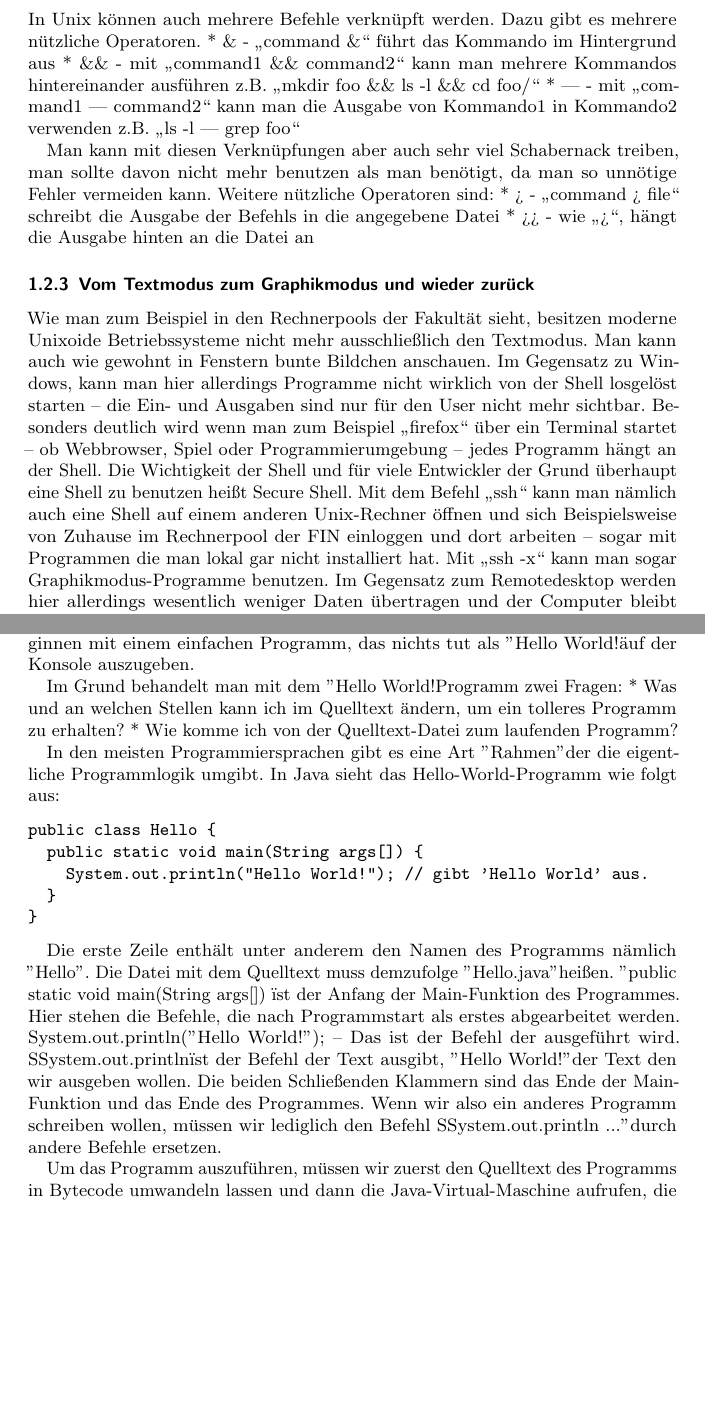
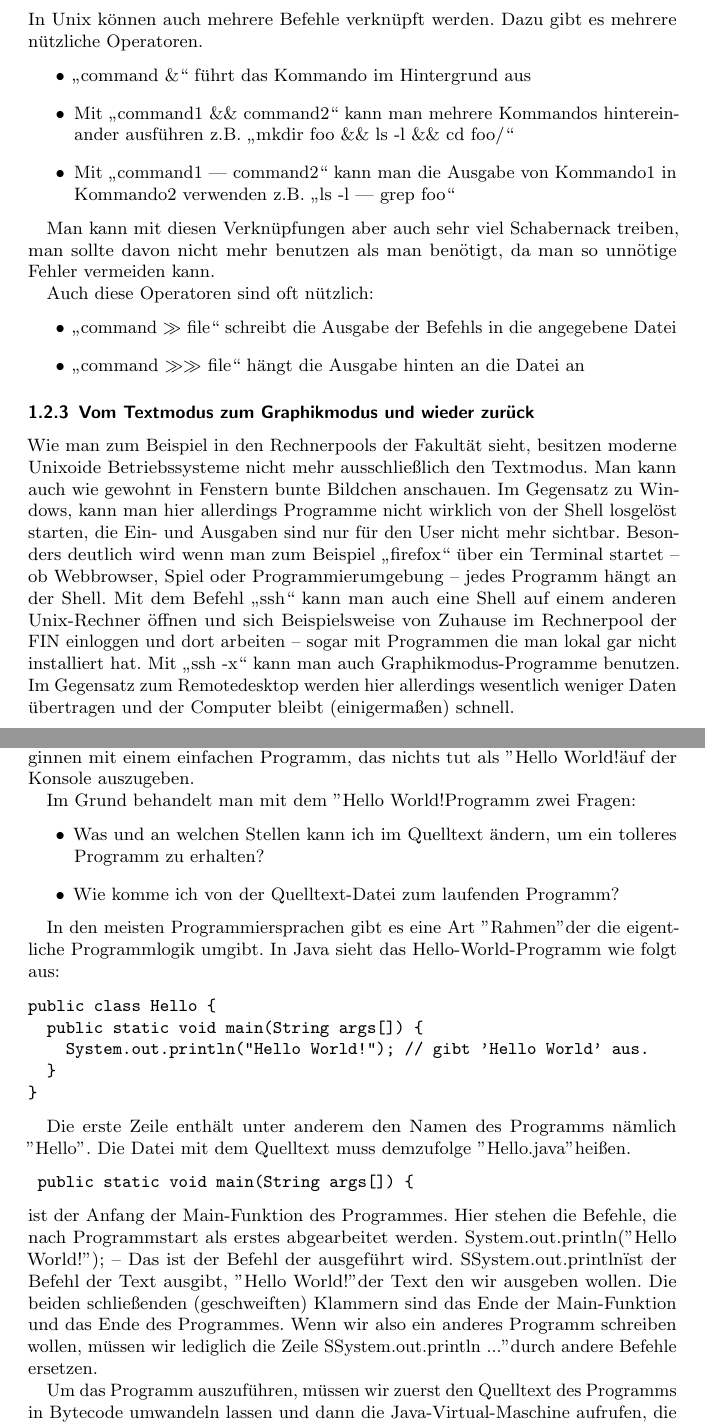
Before and after one commit to FIN-Vorkurs/progheft, a LaTeX book (Tex/main.tex, which reads Tex/HelloWorld.tex, Tex/Unix.tex): two parts of pages 6 and 8 of 12, joined at a grey line, cut so that both start at the same text, the shorter picture padded with empty space. Compiled offline with pdfLaTeX; an older LaTeX class or package is replaced by its successor.

Commit message:
texing hello-world

```diff
--- a/Tex/HelloWorld.tex
+++ b/Tex/HelloWorld.tex
@@ -5,8 +5,10 @@
 Fast alle Bücher, Tutorials, Vorkurshefte und sonstige Programmierbeispiele beginnen mit einem einfachen Programm, das nichts tut als "Hello World!" auf der Konsole auszugeben.
 
 Im Grund behandelt man mit dem "Hello World!"-Programm zwei Fragen:
-* Was und an welchen Stellen kann ich im Quelltext ändern, um ein tolleres Programm zu erhalten?
-* Wie komme ich von der Quelltext-Datei zum laufenden Programm?
+\begin{itemize}
+\item Was und an welchen Stellen kann ich im Quelltext ändern, um ein tolleres Programm zu erhalten?
+\item Wie komme ich von der Quelltext-Datei zum laufenden Programm?
+\end{itemize}
 
 In den meisten Programmiersprachen gibt es eine Art "Rahmen" der die eigentliche Programmlogik umgibt.
 In Java sieht das Hello-World-Programm wie folgt aus:
@@ -19,9 +21,10 @@ public class Hello {
 \end{verbatim}
 
 Die erste Zeile enthält unter anderem den Namen des Programms nämlich "Hello". Die Datei mit dem Quelltext muss demzufolge "Hello.java" heißen.
-"public static void main(String args[]) {" ist der Anfang der Main-Funktion des Programmes. Hier stehen die Befehle, die nach Programmstart als erstes abgearbeitet werden.
-System.out.println("Hello World!"); – Das ist der Befehl der ausgeführt wird. "System.out.println" ist der Befehl der Text ausgibt, "Hello World!" der Text den wir ausgeben wollen. Die beiden Schließenden Klammern sind das Ende der Main-Funktion und das Ende des Programmes.
-Wenn wir also ein anderes Programm schreiben wollen, müssen wir lediglich den Befehl "System.out.println ..." durch andere Befehle ersetzen.
+\begin{verbatim} public static void main(String args[]) {\end{verbatim} ist der Anfang der Main-Funktion des Programmes. Hier stehen die Befehle, die nach Programmstart als erstes abgearbeitet werden.
+System.out.println("Hello World!"); – Das ist der Befehl der ausgeführt wird. "System.out.println" ist der Befehl der Text ausgibt, "Hello World!" der Text den wir ausgeben wollen.
+Die beiden schließenden (geschweiften) Klammern sind das Ende der Main-Funktion und das Ende des Programmes.
+Wenn wir also ein anderes Programm schreiben wollen, müssen wir lediglich die Zeile "System.out.println ..." durch andere Befehle ersetzen.
 
 Um das Programm auszuführen, müssen wir zuerst den Quelltext des Programms in Bytecode umwandeln lassen und dann die Java-Virtual-Maschine aufrufen, die den Bytecode aufsführt.
 Für das Übersetzen des Quelltextes in Bytecode ist der Java-Compiler zuständig
--- a/Tex/Unix.tex
+++ b/Tex/Unix.tex
@@ -74,17 +74,22 @@ Genau so werden die Parameter und der richtige Aufruf von ls auch in der Manpage
 
 \subsection{Befehle verknüpfen}
 In Unix können auch mehrere Befehle verknüpft werden. Dazu gibt es mehrere nützliche Operatoren.
-* \& - „command \&“ führt das Kommando im Hintergrund aus
-* \&\& - mit „command1 \&\& command2“ kann man mehrere Kommandos hintereinander ausführen z.B. „mkdir foo \&\& ls -l \&\& cd foo/“
-* | - mit „command1 | command2“ kann man die Ausgabe von Kommando1 in Kommando2 verwenden  z.B. „ls -l | grep foo“
+\begin{itemize}
+\item „command \&“ führt das Kommando im Hintergrund aus
+\item Mit „command1 \&\& command2“ kann man mehrere Kommandos hintereinander ausführen z.B. „mkdir foo \&\& ls -l \&\& cd foo/“
+\item Mit „command1 | command2“ kann man die Ausgabe von Kommando1 in Kommando2 verwenden  z.B. „ls -l | grep foo“
+\end{itemize}
 
 Man kann mit diesen Verknüpfungen aber auch sehr viel Schabernack treiben, man sollte davon nicht mehr benutzen als man benötigt, da man so unnötige Fehler vermeiden kann.
-Weitere nützliche Operatoren sind:
-* > - „command > file“ schreibt die Ausgabe der Befehls in die angegebene Datei
-* >> - wie „>“, hängt die Ausgabe hinten an die Datei an
+
+Auch diese Operatoren sind oft nützlich:
+\begin{itemize}
+\item „command $\gg$ file“ schreibt die Ausgabe der Befehls in die angegebene Datei
+\item „command $\gg\gg$ file“ hängt die Ausgabe hinten an die Datei an
+\end{itemize}
 
 \subsection{Vom Textmodus zum Graphikmodus und wieder zurück}
 Wie man zum Beispiel in den Rechnerpools der Fakultät sieht, besitzen moderne Unixoide Betriebssysteme nicht mehr ausschließlich den Textmodus. Man kann auch wie gewohnt in Fenstern bunte Bildchen anschauen.
-Im Gegensatz zu Windows, kann man hier allerdings Programme nicht wirklich von der Shell losgelöst starten – die Ein- und Ausgaben sind nur für den User nicht mehr sichtbar. Besonders deutlich wird wenn man zum Beispiel „firefox“ über ein Terminal startet – ob Webbrowser, Spiel oder Programmierumgebung – jedes Programm hängt an der Shell.
-Die Wichtigkeit der Shell und für viele Entwickler der Grund überhaupt eine Shell zu benutzen heißt Secure Shell. Mit dem Befehl „ssh“ kann man nämlich auch eine Shell auf einem anderen Unix-Rechner öffnen und sich Beispielsweise von Zuhause im Rechnerpool der FIN einloggen und dort arbeiten – sogar mit Programmen die man lokal gar nicht installiert hat. Mit „ssh -x“ kann man sogar Graphikmodus-Programme benutzen.
+Im Gegensatz zu Windows, kann man hier allerdings Programme nicht wirklich von der Shell losgelöst starten, die Ein- und Ausgaben sind nur für den User nicht mehr sichtbar. Besonders deutlich wird wenn man zum Beispiel „firefox“ über ein Terminal startet – ob Webbrowser, Spiel oder Programmierumgebung – jedes Programm hängt an der Shell.
+Mit dem Befehl „ssh“ kann man auch eine Shell auf einem anderen Unix-Rechner öffnen und sich Beispielsweise von Zuhause im Rechnerpool der FIN einloggen und dort arbeiten – sogar mit Programmen die man lokal gar nicht installiert hat. Mit „ssh -x“ kann man auch Graphikmodus-Programme benutzen.
 Im Gegensatz zum Remotedesktop werden hier allerdings wesentlich weniger Daten übertragen und der Computer bleibt (einigermaßen) schnell.
```
Also changed, not shown: Tex/main.pdf.
